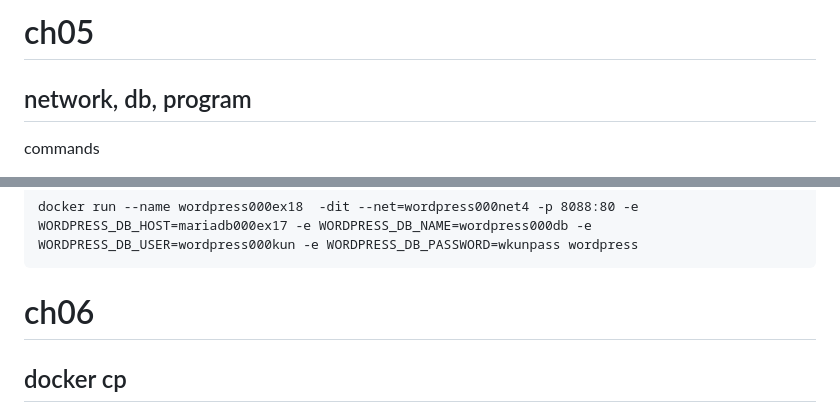
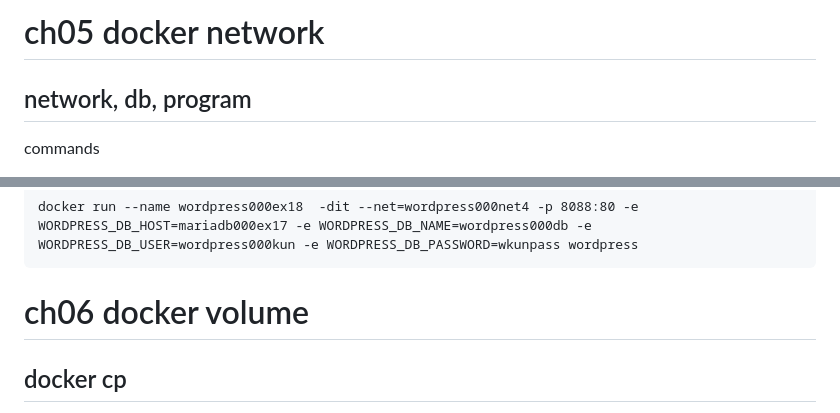
Before and after one commit to seongcho1/docker-imagebook, a Markdown page: readme.md, 2 parts joined by grey strips. Rendered like a GitHub page.

Commit message:
ch06 done

````diff
--- a/readme.md
+++ b/readme.md
@@ -1,4 +1,4 @@
-# ch05
+# ch05 docker network
 
 ## network, db, program
 
@@ -20,7 +20,7 @@ docker run --name mariadb000ex17 -dit --net=wordpress000net4 -e MYSQL_ROOT_PASSW
 docker run --name wordpress000ex18  -dit --net=wordpress000net4 -p 8088:80 -e WORDPRESS_DB_HOST=mariadb000ex17 -e WORDPRESS_DB_NAME=wordpress000db -e WORDPRESS_DB_USER=wordpress000kun -e WORDPRESS_DB_PASSWORD=wkunpass wordpress
 ```
 
-# ch06
+# ch06 docker volume
 
 ## docker cp
 
````
